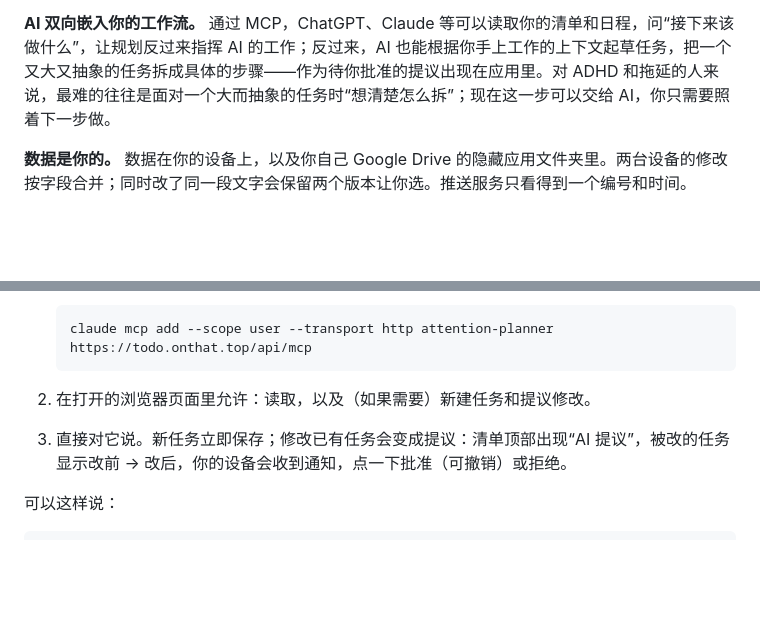
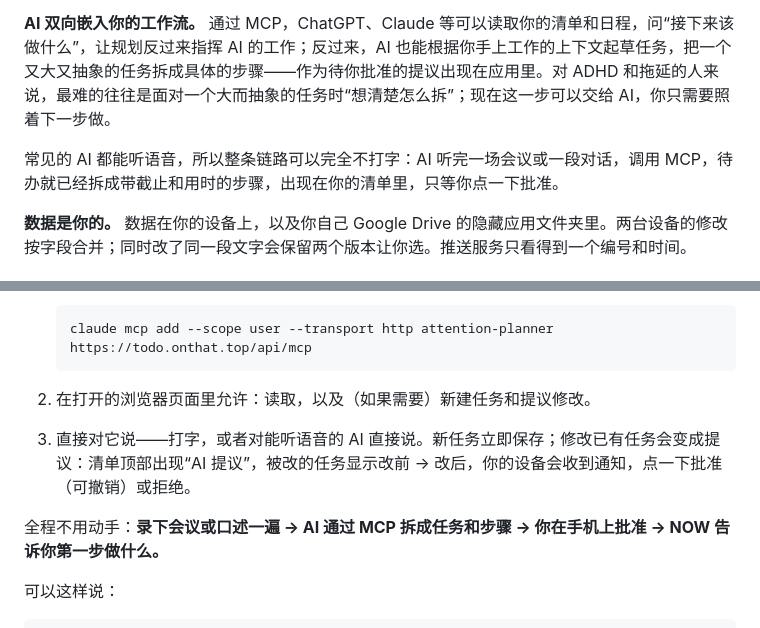
Before and after one commit to Zhihua-Lee/attention-planner, a Markdown page: README.zh-CN.md, 2 parts joined by grey strips. Rendered like a GitHub page; blank space fills up the shorter version.

````diff
--- a/README.zh-CN.md
+++ b/README.zh-CN.md
@@ -32,6 +32,8 @@
 
 **AI 双向嵌入你的工作流。** 通过 MCP，ChatGPT、Claude 等可以读取你的清单和日程，问“接下来该做什么”，让规划反过来指挥 AI 的工作；反过来，AI 也能根据你手上工作的上下文起草任务，把一个又大又抽象的任务拆成具体的步骤——作为待你批准的提议出现在应用里。对 ADHD 和拖延的人来说，最难的往往是面对一个大而抽象的任务时“想清楚怎么拆”；现在这一步可以交给 AI，你只需要照着下一步做。
 
+常见的 AI 都能听语音，所以整条链路可以完全不打字：AI 听完一场会议或一段对话，调用 MCP，待办就已经拆成带截止和用时的步骤，出现在你的清单里，只等你点一下批准。
+
 **数据是你的。** 数据在你的设备上，以及你自己 Google Drive 的隐藏应用文件夹里。两台设备的修改按字段合并；同时改了同一段文字会保留两个版本让你选。推送服务只看得到一个编号和时间。
 
 ## 和 AI 一起用
@@ -45,7 +47,9 @@
    ```
 
 2. 在打开的浏览器页面里允许：读取，以及（如果需要）新建任务和提议修改。
-3. 直接对它说。新任务立即保存；修改已有任务会变成提议：清单顶部出现“AI 提议”，被改的任务显示改前 → 改后，你的设备会收到通知，点一下批准（可撤销）或拒绝。
+3. 直接对它说——打字，或者对能听语音的 AI 直接说。新任务立即保存；修改已有任务会变成提议：清单顶部出现“AI 提议”，被改的任务显示改前 → 改后，你的设备会收到通知，点一下批准（可撤销）或拒绝。
+
+全程不用动手：**录下会议或口述一遍 → AI 通过 MCP 拆成任务和步骤 → 你在手机上批准 → NOW 告诉你第一步做什么。**
 
 可以这样说：
 
````
Also changed, not shown: README.md (+10 -3 lines).
